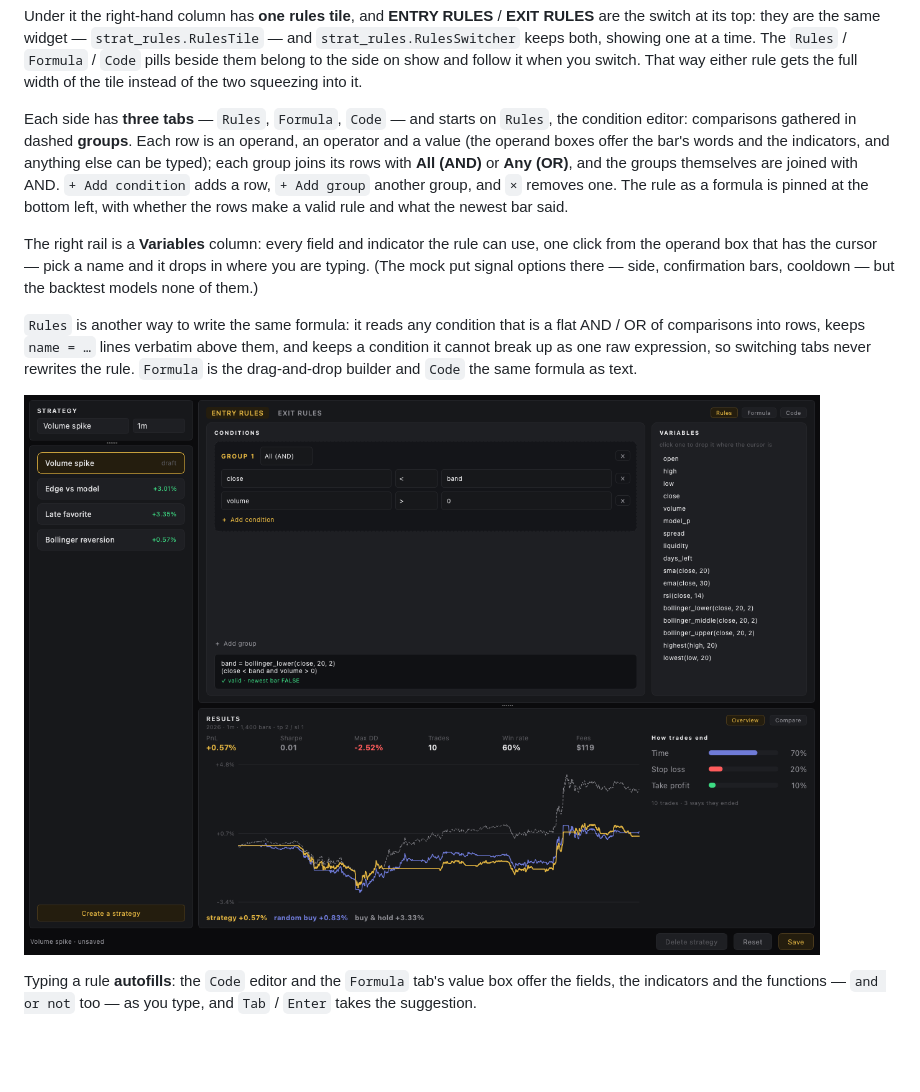
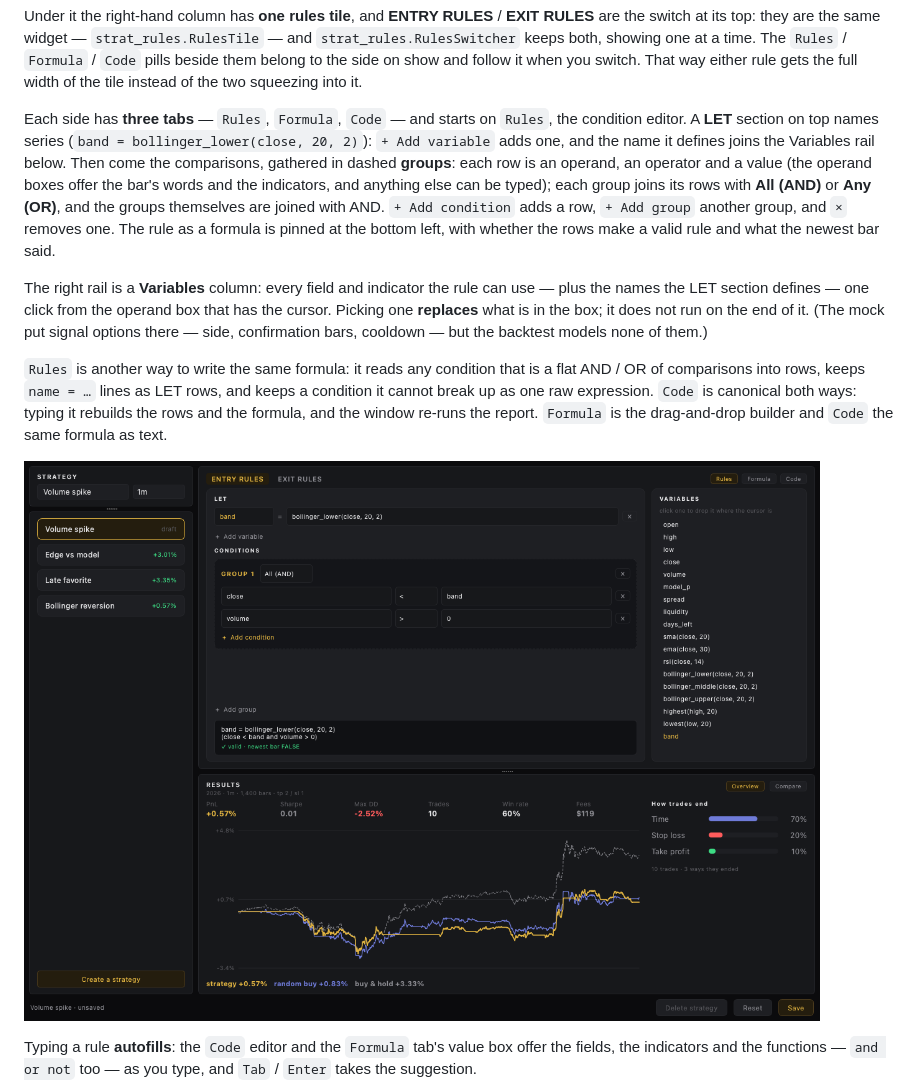
Before and after one commit to Diekope/Bi-trading-GUI, a Markdown page: README.md, the part around the change. Drawn GitHub-style; pictures changed too: docs/images/builder-rules.png; blank space fills up the shorter version.

```diff
--- a/README.md
+++ b/README.md
@@ -396,24 +396,29 @@ the side on show and follow it when you switch. That way either rule gets the
 full width of the tile instead of the two squeezing into it.
 
 Each side has **three tabs** — `Rules`, `Formula`, `Code` — and starts on
-`Rules`, the condition editor: comparisons gathered in dashed **groups**. Each
-row is an operand, an operator and a value (the operand boxes offer the bar's
-words and the indicators, and anything else can be typed); each group joins its
-rows with **All (AND)** or **Any (OR)**, and the groups themselves are joined
-with AND. `+ Add condition` adds a row, `+ Add group` another group, and `×`
-removes one. The rule as a formula is pinned at the bottom left, with whether
-the rows make a valid rule and what the newest bar said.
+`Rules`, the condition editor. A **LET** section on top names series
+(`band = bollinger_lower(close, 20, 2)`): `+ Add variable` adds one, and the
+name it defines joins the Variables rail below. Then come the comparisons,
+gathered in dashed **groups**: each row is an operand, an operator and a value
+(the operand boxes offer the bar's words and the indicators, and anything else
+can be typed); each group joins its rows with **All (AND)** or **Any (OR)**,
+and the groups themselves are joined with AND. `+ Add condition` adds a row,
+`+ Add group` another group, and `×` removes one. The rule as a formula is
+pinned at the bottom left, with whether the rows make a valid rule and what the
+newest bar said.
 
 The right rail is a **Variables** column: every field and indicator the rule can
-use, one click from the operand box that has the cursor — pick a name and it
-drops in where you are typing. (The mock put signal options there — side,
-confirmation bars, cooldown — but the backtest models none of them.)
+use — plus the names the LET section defines — one click from the operand box
+that has the cursor. Picking one **replaces** what is in the box; it does not
+run on the end of it. (The mock put signal options there — side, confirmation
+bars, cooldown — but the backtest models none of them.)
 
 `Rules` is another way to write the same formula: it reads any condition that
-is a flat AND / OR of comparisons into rows, keeps `name = …` lines verbatim
-above them, and keeps a condition it cannot break up as one raw expression, so
-switching tabs never rewrites the rule. `Formula` is the drag-and-drop builder
-and `Code` the same formula as text.
+is a flat AND / OR of comparisons into rows, keeps `name = …` lines as LET
+rows, and keeps a condition it cannot break up as one raw expression. `Code` is
+canonical both ways: typing it rebuilds the rows and the formula, and the
+window re-runs the report. `Formula` is the drag-and-drop builder and `Code`
+the same formula as text.
 
 ![The builder on the Rules tab: the grouped condition editor with its variables rail, ENTRY RULES / EXIT RULES as the switch, and the results under it](docs/images/builder-rules.png)
 
```
Also changed, not shown: 7 other files.
